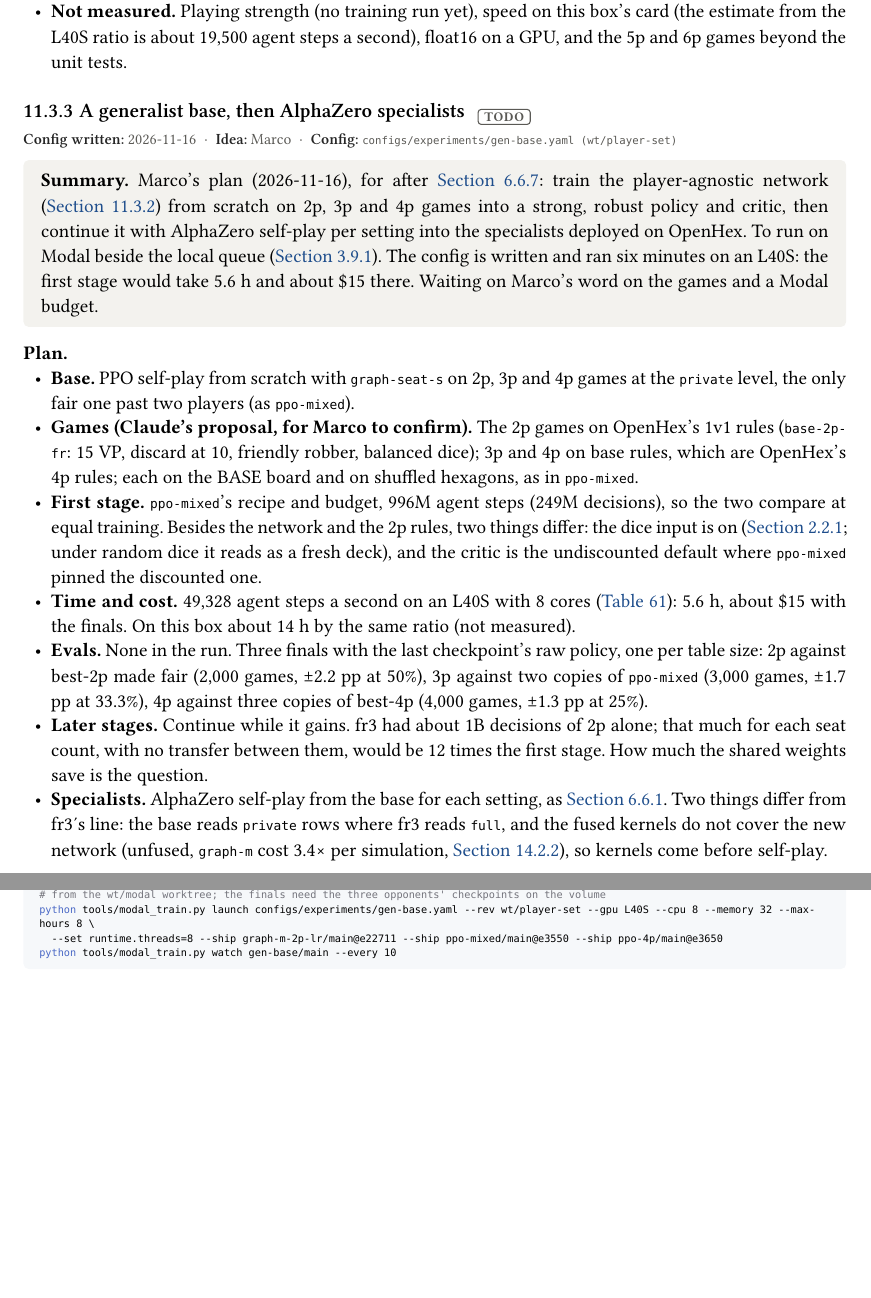
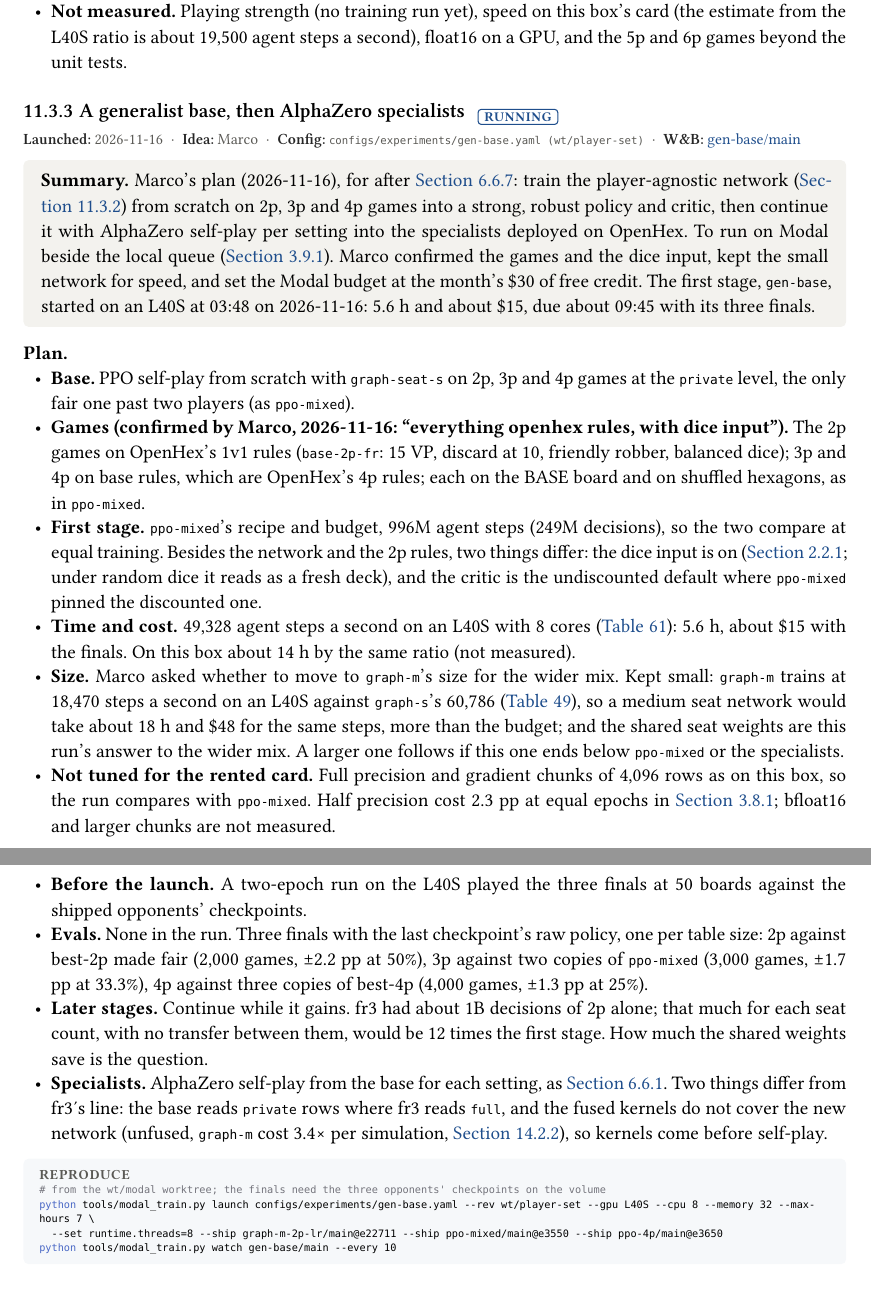
Before and after one commit to mcrco/catanrl-v2, a Typst document (report/report.typ, which reads report/sections/generalist.typ, report/sections/recipe.typ): two parts of pages 79 and 80 of 101, joined at a grey line, cut so that both start at the same text, the shorter picture padded with empty space. Compiled offline with Typst 0.15; a missing font is replaced by an installed copy or a similar font.

Commit message:
Report: gen-base launched on a Modal L40S (graph-seat-s from scratch on 2p to 4p games, OpenHex rules, dice input); Marco's Modal budget; the W&B mirror fixed
Co-Authored-By: Claude <noreply@anthropic.com>
Claude-Session: https://claude.ai/code/session_01EzjTHdCtZQL2RxQ9Q2ew7C

```diff
--- a/report/sections/generalist.typ
+++ b/report/sections/generalist.typ
@@ -196,22 +196,25 @@ catanrl run configs/experiments/ppo-mixed-blob.yaml
 - *Search.* Works on the plain PyTorch path. The fused kernels refuse it by name, so kernels come before any long self-play run.
 - *Not measured.* Playing strength (no training run yet), speed on this box's card (the estimate from the L40S ratio is about 19,500 agent steps a second), float16 on a GPU, and the 5p and 6p games beyond the unit tests.
 
-=== A generalist base, then AlphaZero specialists #chip("todo") <exp:gen-base>
+=== A generalist base, then AlphaZero specialists #chip("running") <exp:gen-base>
 #meta(
   dates: "2026-11-16",
-  dates-label: "config written",
+  dates-label: "launched",
   owner: "marco",
   config: "configs/experiments/gen-base.yaml (wt/player-set)",
-  wandb: (),
+  wandb: (("gen-base-main-96725ccd", "gen-base/main"),),
   records: (),
 )
-#tldr[Marco's plan (2026-11-16), for after @exp:az-bundle: train the player-agnostic network (@exp:gen-player-set) from scratch on 2p, 3p and 4p games into a strong, robust policy and critic, then continue it with AlphaZero self-play per setting into the specialists deployed on OpenHex. To run on Modal beside the local queue (@exp:recipe-modal). The config is written and ran six minutes on an L40S: the first stage would take 5.6 h and about \$15 there. Waiting on Marco's word on the games and a Modal budget.]
+#tldr[Marco's plan (2026-11-16), for after @exp:az-bundle: train the player-agnostic network (@exp:gen-player-set) from scratch on 2p, 3p and 4p games into a strong, robust policy and critic, then continue it with AlphaZero self-play per setting into the specialists deployed on OpenHex. To run on Modal beside the local queue (@exp:recipe-modal). Marco confirmed the games and the dice input, kept the small network for speed, and set the Modal budget at the month's \$30 of free credit. The first stage, `gen-base`, started on an L40S at 03:48 on 2026-11-16: 5.6 h and about \$15, due about 09:45 with its three finals.]
 
 #lead[Plan.]
 - *Base.* PPO self-play from scratch with `graph-seat-s` on 2p, 3p and 4p games at the `private` level, the only fair one past two players (as `ppo-mixed`).
-- *Games (Claude's proposal, for Marco to confirm).* The 2p games on OpenHex's 1v1 rules (`base-2p-fr`: 15 VP, discard at 10, friendly robber, balanced dice); 3p and 4p on base rules, which are OpenHex's 4p rules; each on the BASE board and on shuffled hexagons, as in `ppo-mixed`.
+- *Games (confirmed by Marco, 2026-11-16: "everything openhex rules, with dice input").* The 2p games on OpenHex's 1v1 rules (`base-2p-fr`: 15 VP, discard at 10, friendly robber, balanced dice); 3p and 4p on base rules, which are OpenHex's 4p rules; each on the BASE board and on shuffled hexagons, as in `ppo-mixed`.
 - *First stage.* `ppo-mixed`'s recipe and budget, 996M agent steps (249M decisions), so the two compare at equal training. Besides the network and the 2p rules, two things differ: the dice input is on (@exp:dice-input; under random dice it reads as a fresh deck), and the critic is the undiscounted default where `ppo-mixed` pinned the discounted one.
 - *Time and cost.* 49,328 agent steps a second on an L40S with 8 cores (@tab:gen-player-set): 5.6 h, about \$15 with the finals. On this box about 14 h by the same ratio (not measured).
+- *Size.* Marco asked whether to move to `graph-m`'s size for the wider mix. Kept small: `graph-m` trains at 18,470 steps a second on an L40S against `graph-s`'s 60,786 (@tab:az-hardware), so a medium seat network would take about 18 h and \$48 for the same steps, more than the budget; and the shared seat weights are this run's answer to the wider mix. A larger one follows if this one ends below `ppo-mixed` or the specialists.
+- *Not tuned for the rented card.* Full precision and gradient chunks of 4,096 rows as on this box, so the run compares with `ppo-mixed`. Half precision cost 2.3 pp at equal epochs in @exp:fp16; bfloat16 and larger chunks are not measured.
+- *Before the launch.* A two-epoch run on the L40S played the three finals at 50 boards against the shipped opponents' checkpoints.
 - *Evals.* None in the run. Three finals with the last checkpoint's raw policy, one per table size: 2p against best-2p made fair (2,000 games, ±2.2 pp at 50%), 3p against two copies of `ppo-mixed` (3,000 games, ±1.7 pp at 33.3%), 4p against three copies of best-4p (4,000 games, ±1.3 pp at 25%).
 - *Later stages.* Continue while it gains. fr3 had about 1B decisions of 2p alone; that much for each seat count, with no transfer between them, would be 12 times the first stage. How much the shared weights save is the question.
 - *Specialists.* AlphaZero self-play from the base for each setting, as @exp:az-kata. Two things differ from fr3's line: the base reads `private` rows where fr3 reads `full`, and the fused kernels do not cover the new network (unfused, `graph-m` cost 3.4× per simulation, @exp:deploy-graph-m-check), so kernels come before self-play.
--- a/report/sections/recipe.typ
+++ b/report/sections/recipe.typ
@@ -590,7 +590,7 @@ uv run python tools/search_probe.py --pair <fp16's final record> <fp32's final r
   wandb: (),
   records: (),
 )
-#tldr[Marco (2026-11-16): launch experiments in parallel on Modal. A training harness is built and tested there for \$0.49. `ppo-mixed`'s training runs at 60,800 agent steps a second on an L40S, 2.5× this box: 1B steps in 4.6 h for about \$12. No training run starts before Marco sets a budget.]
+#tldr[Marco (2026-11-16): launch experiments in parallel on Modal. A training harness is built and tested there for \$0.49. `ppo-mixed`'s training runs at 60,800 agent steps a second on an L40S, 2.5× this box: 1B steps in 4.6 h for about \$12. Marco's budget is the month's \$30 of free credit; the first run on it is @exp:gen-base.]
 
 #lead[The harness.]
 - *Launch.* Any committed revision of any local branch, a config, a card, cores and a cap in hours; the job runs detached and prints its price per hour and worst-case cost.
@@ -615,4 +615,3 @@ uv run python tools/search_probe.py --pair <fp16's final record> <fp32's final r
   caption: [Six-minute stretches without evals, medians after five warm-up epochs, 8 threads where the config has 12. Peak GPU memory 5.3 GiB.],
 ) <tab:recipe-modal>
 
-- *Not tested.* A live W&B mirror, a real 24 h continuation, a real preemption, and an AlphaZero run. A build from another branch worked (@exp:gen-base's speed check from `wt/player-set`).
```
Also changed, not shown: report/sections/front.typ (+1 -1 lines), report/report.pdf, report/sections/generalist.typ (2 more changed lines), report/sections/recipe.typ (4 more changed lines).
